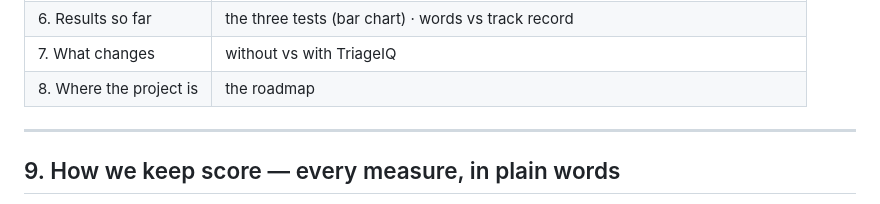
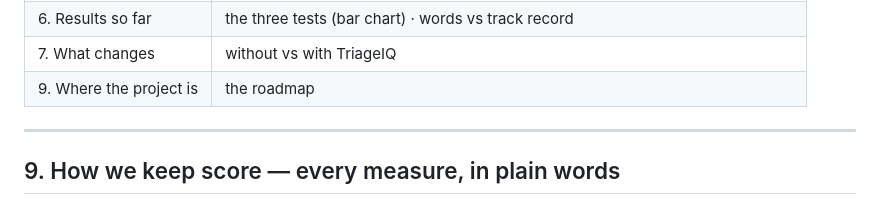
Before and after one commit to Bajaj30/TriageIQ, a Markdown page: Context/blog_log.md, the part around the change. Drawn GitHub-style.

```diff
--- a/Context/blog_log.md
+++ b/Context/blog_log.md
@@ -572,7 +572,7 @@ never keep a second copy here; two copies drift apart. What to reuse, by README
 | **5. Under the hood** | **the snowflake** · the journey from raw file to score · the seven track-record steps |
 | 6. Results so far | the three tests (bar chart) · words vs track record |
 | 7. What changes | without vs with TriageIQ |
-| 8. Where the project is | the roadmap |
+| 9. Where the project is | the roadmap |
 
 ---
 
```
Also changed, not shown: README.md (+74 -3 lines).
